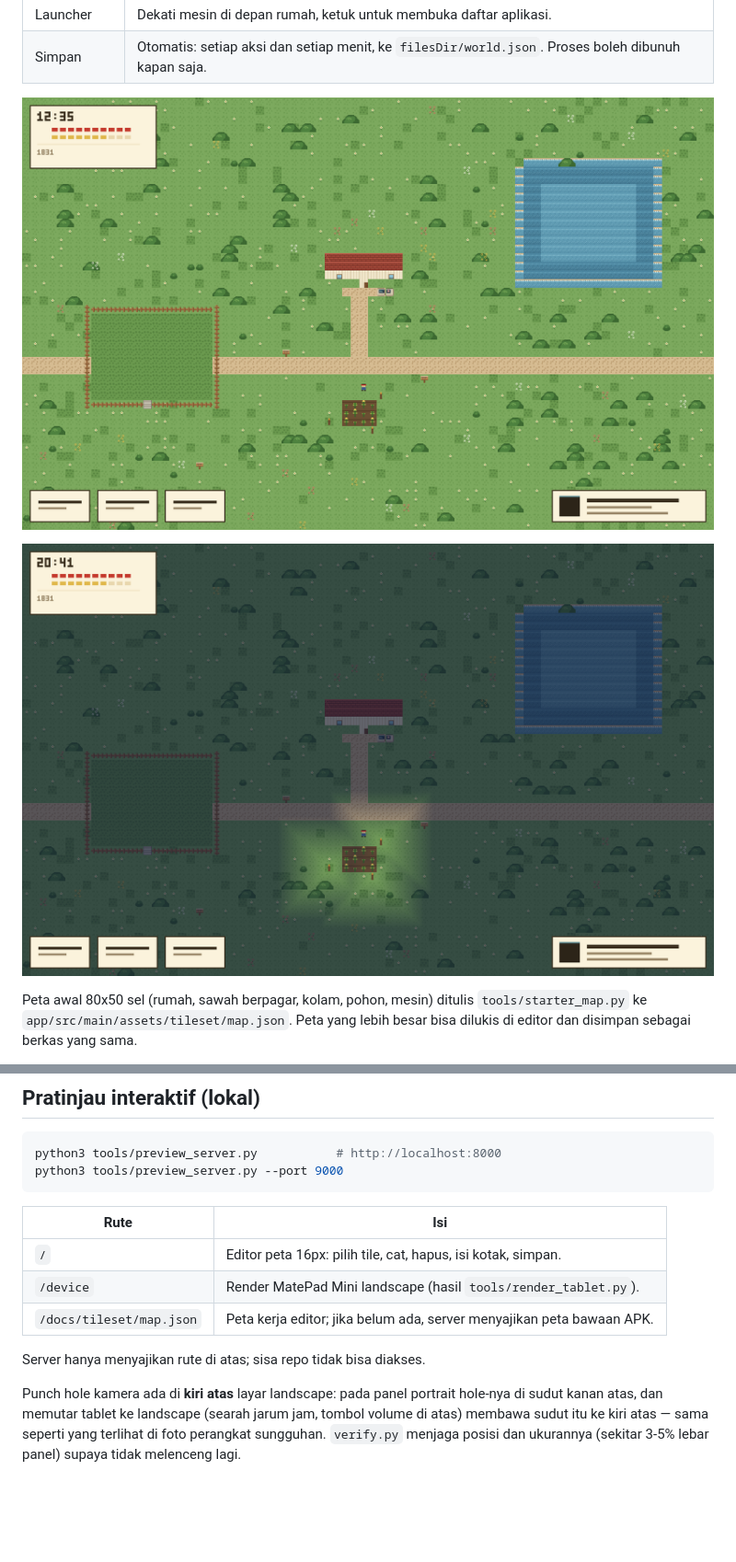
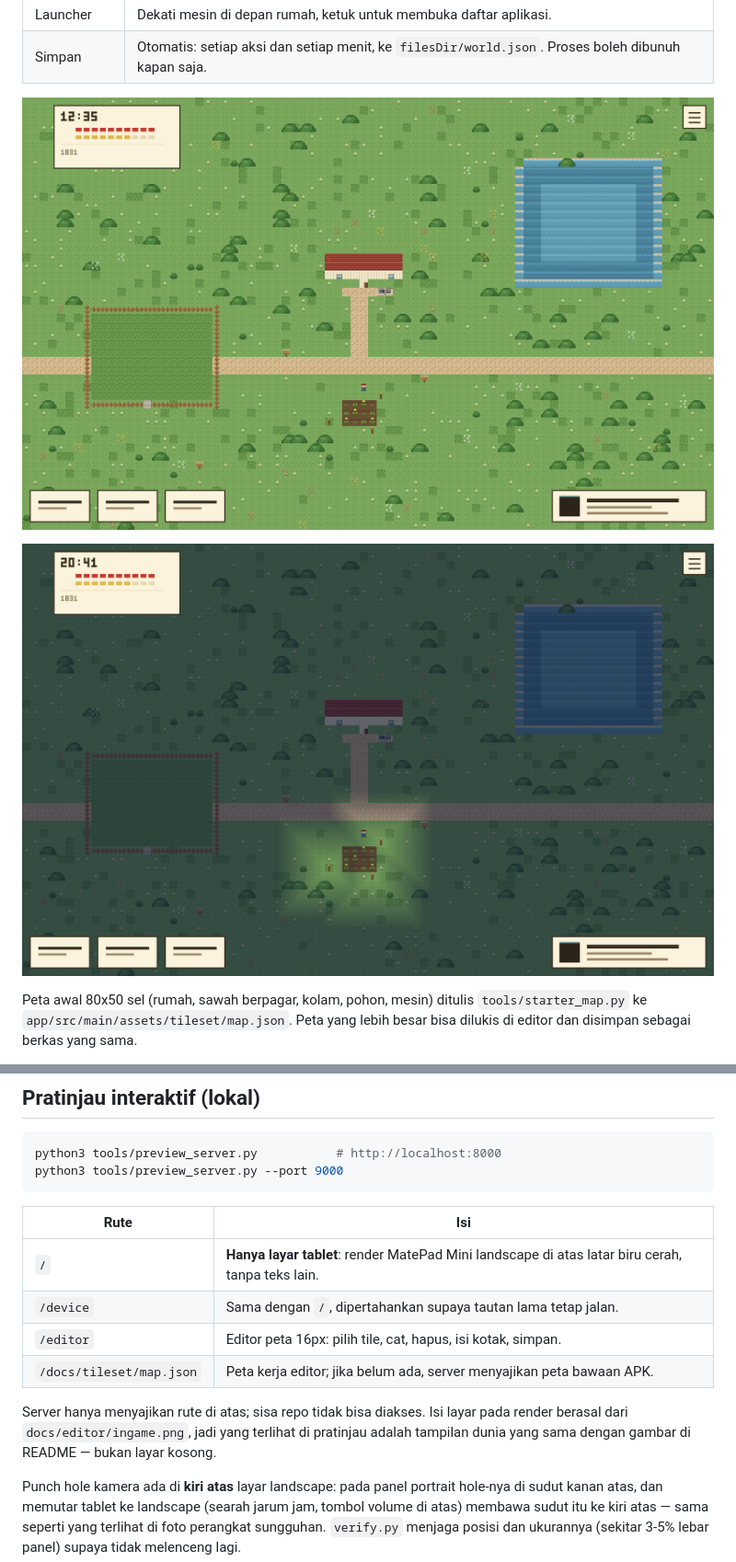
Before and after one commit to retrobit-dev/pokelauncher, a Markdown page: README.md, 2 parts joined by grey strips. Shown at 92% size. Drawn GitHub-style; pictures changed too: docs/editor/ingame-night.png, docs/editor/ingame.png; blank space fills up the shorter version.

```diff
--- a/README.md
+++ b/README.md
@@ -204,11 +204,14 @@ python3 tools/preview_server.py --port 9000
 
 | Rute | Isi |
 | --- | --- |
-| `/` | Editor peta 16px: pilih tile, cat, hapus, isi kotak, simpan. |
-| `/device` | Render MatePad Mini landscape (hasil `tools/render_tablet.py`). |
+| `/` | **Hanya layar tablet**: render MatePad Mini landscape di atas latar biru cerah, tanpa teks lain. |
+| `/device` | Sama dengan `/`, dipertahankan supaya tautan lama tetap jalan. |
+| `/editor` | Editor peta 16px: pilih tile, cat, hapus, isi kotak, simpan. |
 | `/docs/tileset/map.json` | Peta kerja editor; jika belum ada, server menyajikan peta bawaan APK. |
 
-Server hanya menyajikan rute di atas; sisa repo tidak bisa diakses.
+Server hanya menyajikan rute di atas; sisa repo tidak bisa diakses. Isi layar pada render
+berasal dari `docs/editor/ingame.png`, jadi yang terlihat di pratinjau adalah tampilan dunia
+yang sama dengan gambar di README — bukan layar kosong.
 
 Punch hole kamera ada di **kiri atas** layar landscape: pada panel portrait hole-nya di sudut
 kanan atas, dan memutar tablet ke landscape (searah jarum jam, tombol volume di atas) membawa
```
Also changed, not shown: other parts of README.md (+4 -4 lines), docs/preview-tablet.png, 12 other files.
